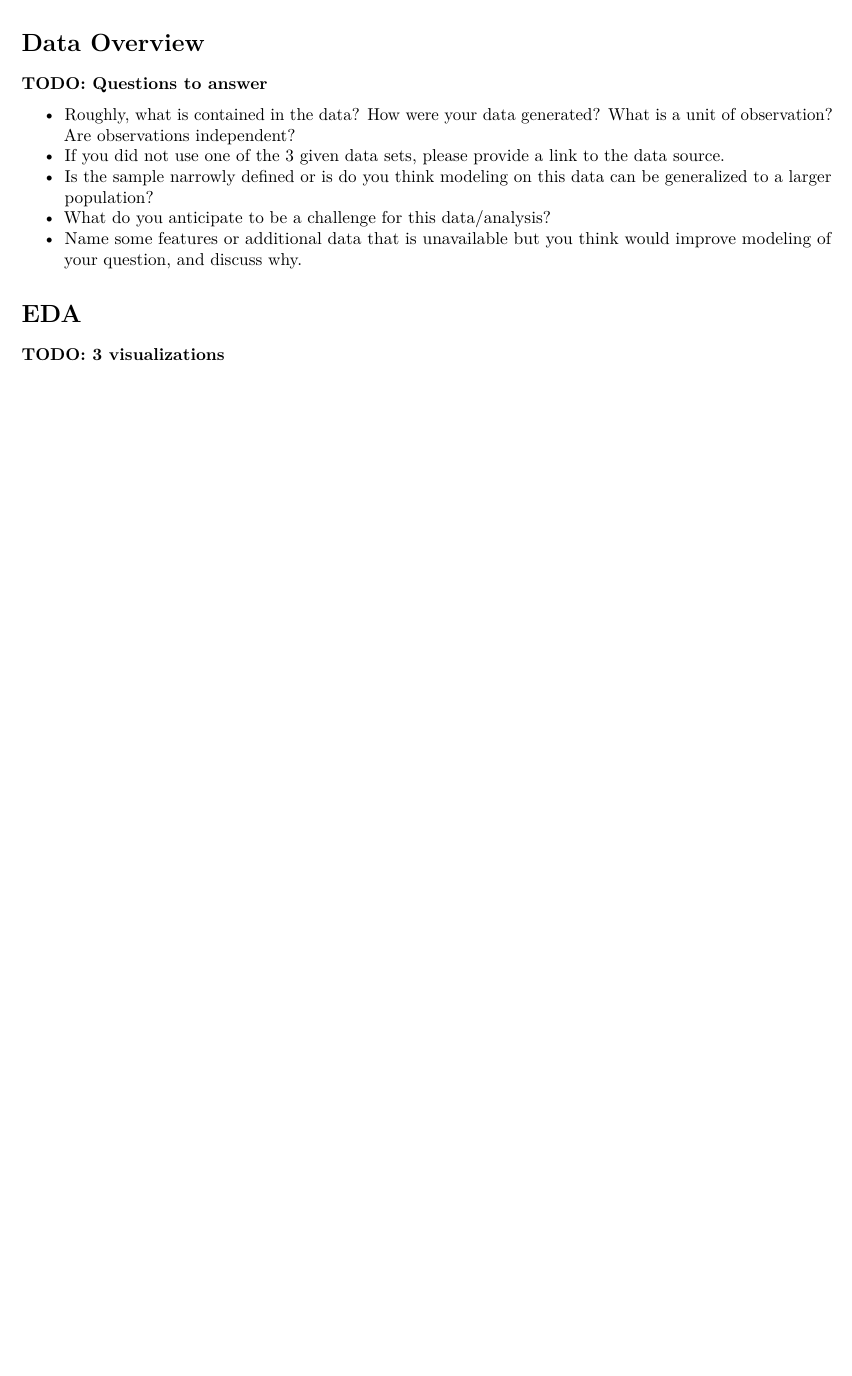
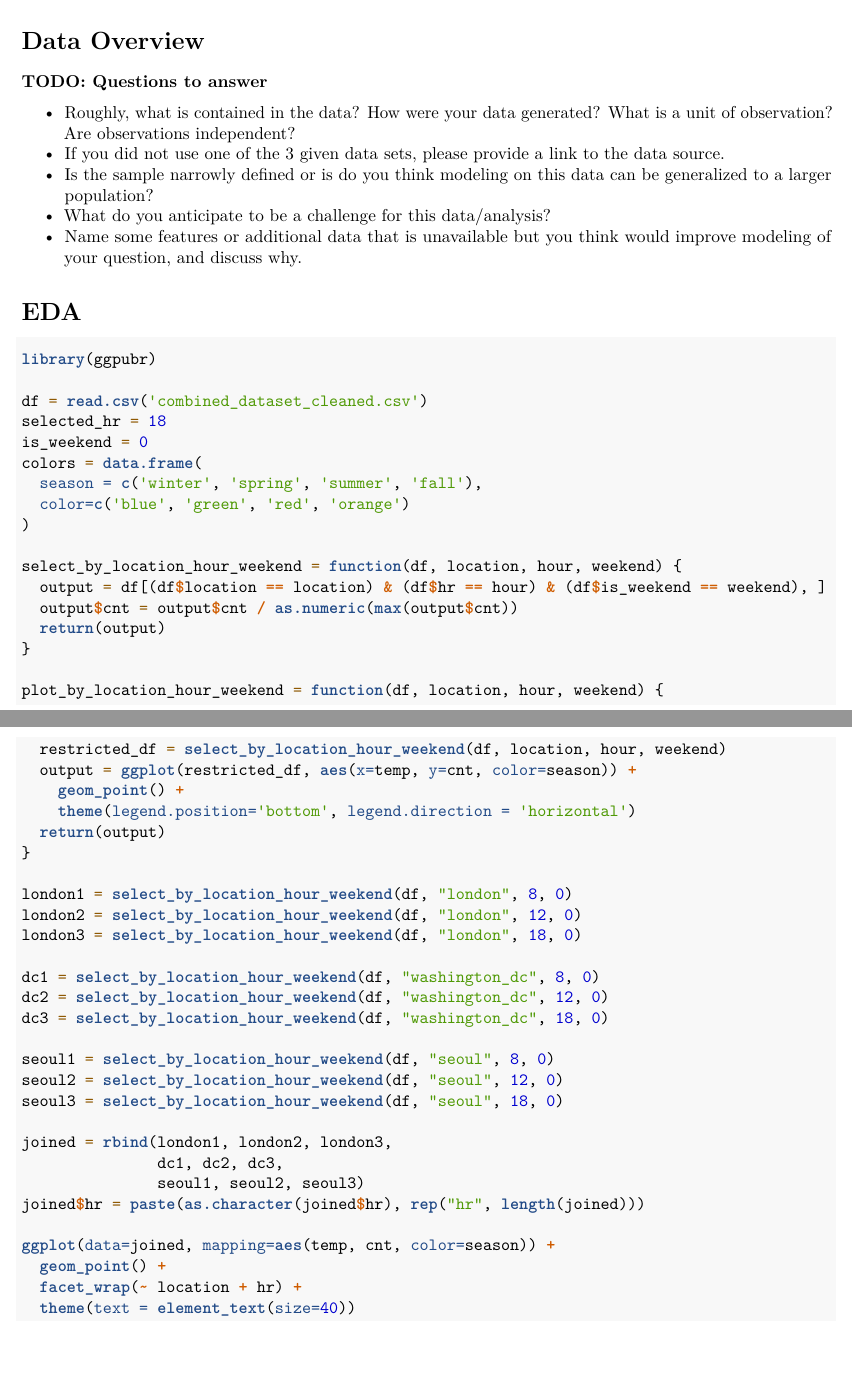
Before and after one commit to strinh418/stat151a-final-proj, an R Markdown document (eda.Rmd): part of the page before the commit and two parts of pages 1 and 2 of 3 after it, the two joined at a grey line, cut so that both start at the same text, the shorter picture padded with empty space. Rendered offline with R 4.5, knitr and Pandoc, then LaTeX, with nearby package versions.

Commit message:
Add Zhi Long's eda

````diff
--- a/eda.Rmd
+++ b/eda.Rmd
@@ -13,18 +20,64 @@ knitr::opts_chunk$set(echo = TRUE)
 
 **TODO: Questions to answer**
 
-- What is the research question that you plan to answer via linear modeling? What practical decisions or real-world insight could result from your project?
-- Explain whether the primary focus of your project is prediction accuracy, causal inference, or observational/exploratory.
+-   What is the research question that you plan to answer via linear modeling? What practical decisions or real-world insight could result from your project?
+-   Explain whether the primary focus of your project is prediction accuracy, causal inference, or observational/exploratory.
 
 # Data Overview
 
 **TODO: Questions to answer**
 
-- Roughly, what is contained in the data? How were your data generated? What is a unit of observation? Are observations independent?
-- If you did not use one of the 3 given data sets, please provide a link to the data source.
-- Is the sample narrowly defined or is do you think modeling on this data can be generalized to a larger population?
-- What do you anticipate to be a challenge for this data/analysis?
-- Name some features or additional data that is unavailable but you think would improve modeling of your question, and discuss why.
+-   Roughly, what is contained in the data? How were your data generated? What is a unit of observation? Are observations independent?
+-   If you did not use one of the 3 given data sets, please provide a link to the data source.
+-   Is the sample narrowly defined or is do you think modeling on this data can be generalized to a larger population?
+-   What do you anticipate to be a challenge for this data/analysis?
+-   Name some features or additional data that is unavailable but you think would improve modeling of your question, and discuss why.
 
 # EDA
-**TODO: 3 visualizations**
+
+```{r, fig.width=36, fig.height=24, fig.align='center'}
+library(ggpubr)
+
+df = read.csv('combined_dataset_cleaned.csv')
+selected_hr = 18
+is_weekend = 0
+colors = data.frame(
+  season = c('winter', 'spring', 'summer', 'fall'),
+  color=c('blue', 'green', 'red', 'orange')
+)
+
+select_by_location_hour_weekend = function(df, location, hour, weekend) {
+  output = df[(df$location == location) & (df$hr == hour) & (df$is_weekend == weekend), ]
+  output$cnt = output$cnt / as.numeric(max(output$cnt))
+  return(output)
+}
+
+plot_by_location_hour_weekend = function(df, location, hour, weekend) {
+  restricted_df = select_by_location_hour_weekend(df, location, hour, weekend)
+  output = ggplot(restricted_df, aes(x=temp, y=cnt, color=season)) +
+    geom_point() +
+    theme(legend.position='bottom', legend.direction = 'horizontal')
+  return(output)
+}
+
+london1 = select_by_location_hour_weekend(df, "london", 8, 0)
+london2 = select_by_location_hour_weekend(df, "london", 12, 0)
+london3 = select_by_location_hour_weekend(df, "london", 18, 0)
+
+dc1 = select_by_location_hour_weekend(df, "washington_dc", 8, 0)
+dc2 = select_by_location_hour_weekend(df, "washington_dc", 12, 0)
+dc3 = select_by_location_hour_weekend(df, "washington_dc", 18, 0)
+
+seoul1 = select_by_location_hour_weekend(df, "seoul", 8, 0)
+seoul2 = select_by_location_hour_weekend(df, "seoul", 12, 0)
+seoul3 = select_by_location_hour_weekend(df, "seoul", 18, 0)
+
+joined = rbind(london1, london2, london3,
+               dc1, dc2, dc3,
+               seoul1, seoul2, seoul3)
+joined$hr = paste(as.character(joined$hr), rep("hr", length(joined)))
+
+ggplot(data=joined, mapping=aes(temp, cnt, color=season)) +
+  geom_point() +
+  facet_wrap(~ location + hr) +
+  theme(text = element_text(size=40))
````
Also changed, not shown: eda.Rmd (12 more changed lines).
